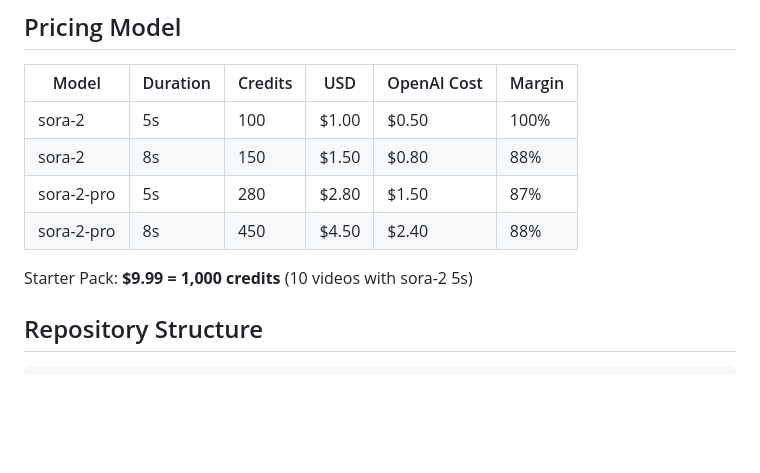
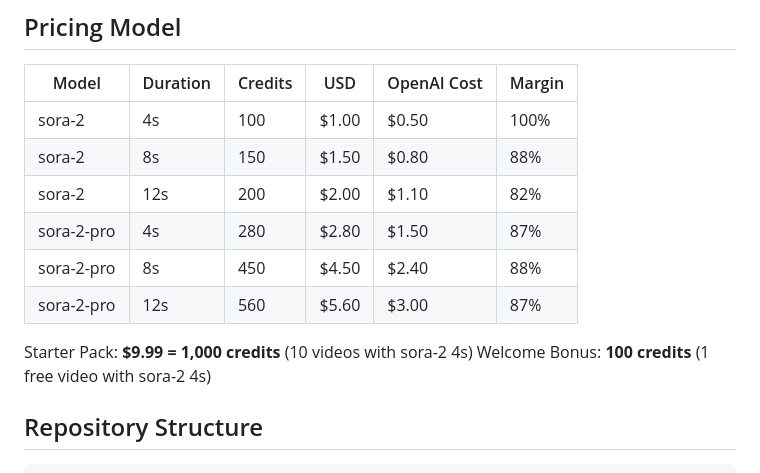
Before and after one commit to guitaripod/sora-engine, a Markdown page: Claude.md, the part around the change. Rendered like a GitHub page; blank space fills up the shorter version.

Commit message:
Update project documentation
Update Claude.md with latest project architecture and patterns.

🤖 Generated with [Claude Code](https://claude.com/claude-code)

Co-Authored-By: Claude <noreply@anthropic.com>

```diff
--- a/Claude.md
+++ b/Claude.md
@@ -162,12 +162,15 @@ Credits: 1,000
 
 | Model | Duration | Credits | USD | OpenAI Cost | Margin |
 |-------|----------|---------|-----|-------------|--------|
-| sora-2 | 5s | 100 | $1.00 | $0.50 | 100% |
+| sora-2 | 4s | 100 | $1.00 | $0.50 | 100% |
 | sora-2 | 8s | 150 | $1.50 | $0.80 | 88% |
-| sora-2-pro | 5s | 280 | $2.80 | $1.50 | 87% |
+| sora-2 | 12s | 200 | $2.00 | $1.10 | 82% |
+| sora-2-pro | 4s | 280 | $2.80 | $1.50 | 87% |
 | sora-2-pro | 8s | 450 | $4.50 | $2.40 | 88% |
+| sora-2-pro | 12s | 560 | $5.60 | $3.00 | 87% |
 
-Starter Pack: **$9.99 = 1,000 credits** (10 videos with sora-2 5s)
+Starter Pack: **$9.99 = 1,000 credits** (10 videos with sora-2 4s)
+Welcome Bonus: **100 credits** (1 free video with sora-2 4s)
 
 ## Repository Structure
 
```
